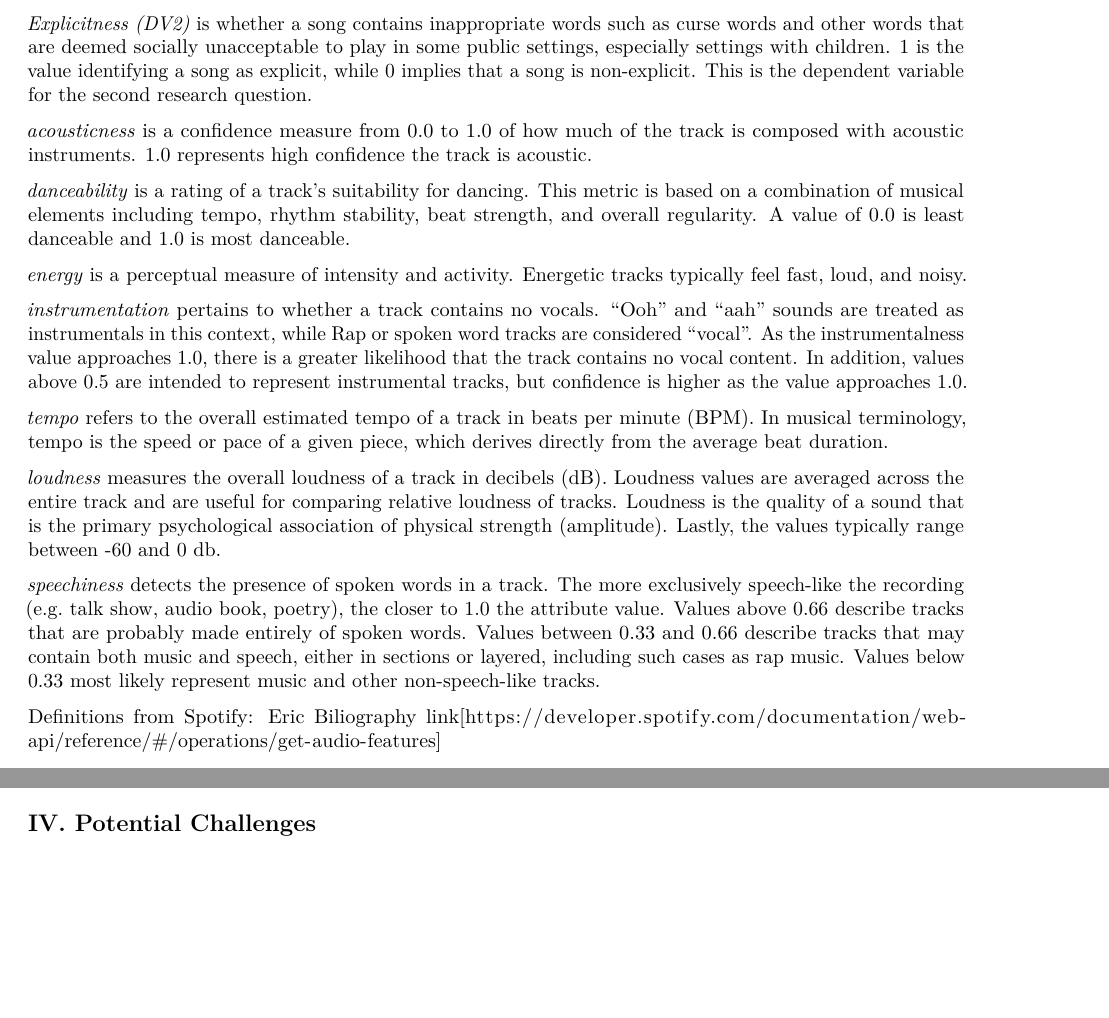
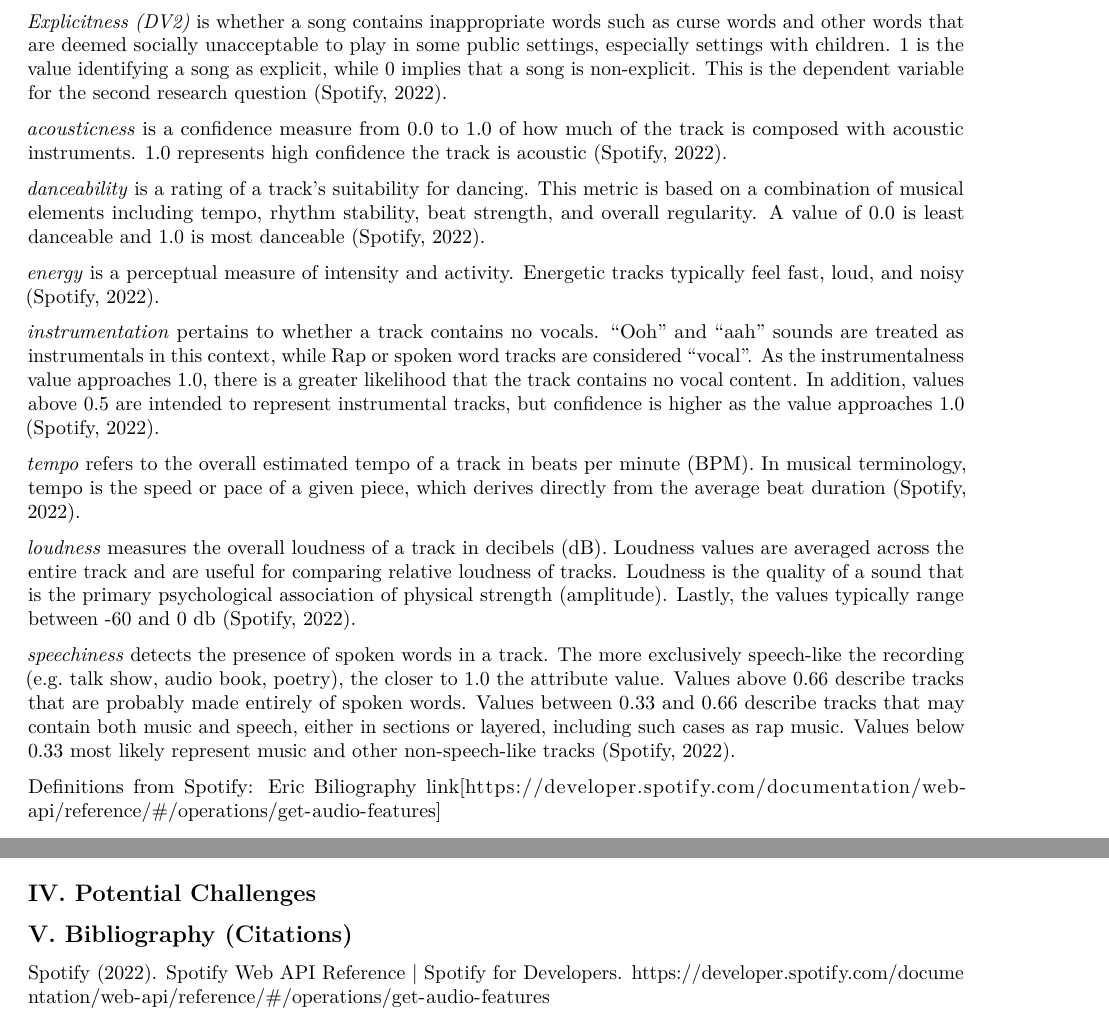
Before and after one commit to EricR401S/Modeling-Trends-for-Spotify-Songs, an R Markdown document (IDS 702 Team Black Project.Rmd): two parts of pages 3 and 4 of 4, joined at a grey line, cut so that both start at the same text, the shorter picture padded with empty space. Rendered offline with R 4.5, knitr and Pandoc, then LaTeX, with nearby package versions; some code elsewhere in the file could not run offline.

Commit message:
Added Citations

```diff
--- a/IDS 702 Team Black Project.Rmd
+++ b/IDS 702 Team Black Project.Rmd
@@ -106,19 +106,19 @@ Definitions of Main Variables of interest
 
-*Explicitness (DV2)* is whether a song contains inappropriate words such as curse words and other words that are deemed socially unacceptable to play in some public settings, especially settings with children. 1 is the value identifying a song as explicit, while 0 implies that a song is non-explicit. This is the dependent variable for the second research question.
+*Explicitness (DV2)* is whether a song contains inappropriate words such as curse words and other words that are deemed socially unacceptable to play in some public settings, especially settings with children. 1 is the value identifying a song as explicit, while 0 implies that a song is non-explicit. This is the dependent variable for the second research question (Spotify, 2022).
 
-*acousticness* is a confidence measure from 0.0 to 1.0 of how much of the track is composed with acoustic instruments. 1.0 represents high confidence the track is acoustic.
+*acousticness* is a confidence measure from 0.0 to 1.0 of how much of the track is composed with acoustic instruments. 1.0 represents high confidence the track is acoustic (Spotify, 2022).
 
-*danceability* is a rating of a track's suitability for dancing. This metric is based on a combination of musical elements including tempo, rhythm stability, beat strength, and overall regularity. A value of 0.0 is least danceable and 1.0 is most danceable.
+*danceability* is a rating of a track's suitability for dancing. This metric is based on a combination of musical elements including tempo, rhythm stability, beat strength, and overall regularity. A value of 0.0 is least danceable and 1.0 is most danceable (Spotify, 2022).
 
-*energy* is a perceptual measure of intensity and activity. Energetic tracks typically feel fast, loud, and noisy.
+*energy* is a perceptual measure of intensity and activity. Energetic tracks typically feel fast, loud, and noisy (Spotify, 2022).
 
-*instrumentation* pertains to whether a track contains no vocals. "Ooh" and "aah" sounds are treated as instrumentals in this context, while Rap or spoken word tracks are considered "vocal". As the instrumentalness value approaches 1.0, there is a greater likelihood that the track contains no vocal content. In addition, values above 0.5 are intended to represent instrumental tracks, but confidence is higher as the value approaches 1.0.
+*instrumentation* pertains to whether a track contains no vocals. "Ooh" and "aah" sounds are treated as instrumentals in this context, while Rap or spoken word tracks are considered "vocal". As the instrumentalness value approaches 1.0, there is a greater likelihood that the track contains no vocal content. In addition, values above 0.5 are intended to represent instrumental tracks, but confidence is higher as the value approaches 1.0 (Spotify, 2022).
 
-*tempo* refers to the overall estimated tempo of a track in beats per minute (BPM). In musical terminology, tempo is the speed or pace of a given piece, which derives directly from the average beat duration.
+*tempo* refers to the overall estimated tempo of a track in beats per minute (BPM). In musical terminology, tempo is the speed or pace of a given piece, which derives directly from the average beat duration (Spotify, 2022).
 
-*loudness* measures the overall loudness of a track in decibels (dB). Loudness values are averaged across the entire track and are useful for comparing relative loudness of tracks. Loudness is the quality of a sound that is the primary psychological association of physical strength (amplitude). Lastly, the values typically range between -60 and 0 db.
+*loudness* measures the overall loudness of a track in decibels (dB). Loudness values are averaged across the entire track and are useful for comparing relative loudness of tracks. Loudness is the quality of a sound that is the primary psychological association of physical strength (amplitude). Lastly, the values typically range between -60 and 0 db (Spotify, 2022).
 
-*speechiness* detects the presence of spoken words in a track. The more exclusively speech-like the recording (e.g. talk show, audio book, poetry), the closer to 1.0 the attribute value. Values above 0.66 describe tracks that are probably made entirely of spoken words. Values between 0.33 and 0.66 describe tracks that may contain both music and speech, either in sections or layered, including such cases as rap music. Values below 0.33 most likely represent music and other non-speech-like tracks.
+*speechiness* detects the presence of spoken words in a track. The more exclusively speech-like the recording (e.g. talk show, audio book, poetry), the closer to 1.0 the attribute value. Values above 0.66 describe tracks that are probably made entirely of spoken words. Values between 0.33 and 0.66 describe tracks that may contain both music and speech, either in sections or layered, including such cases as rap music. Values below 0.33 most likely represent music and other non-speech-like tracks (Spotify, 2022).
 
 Definitions from Spotify: Eric Biliography link[https://developer.spotify.com/documentation/web-api/reference/#/operations/get-audio-features]
 
@@ -164,3 +164,10 @@ pairs.panels(df2)
 ## III.Other characteristics
 
 ## IV. Potential Challenges
+
+
+
+
+## V. Bibliography (Citations)
+
+Spotify (2022). Spotify Web API Reference | Spotify for Developers. https://developer.spotify.com/documentation/web-api/reference/#/operations/get-audio-features
```
Also changed, not shown: IDS 702 Team Black Project.Rmd (2 more changed lines).
